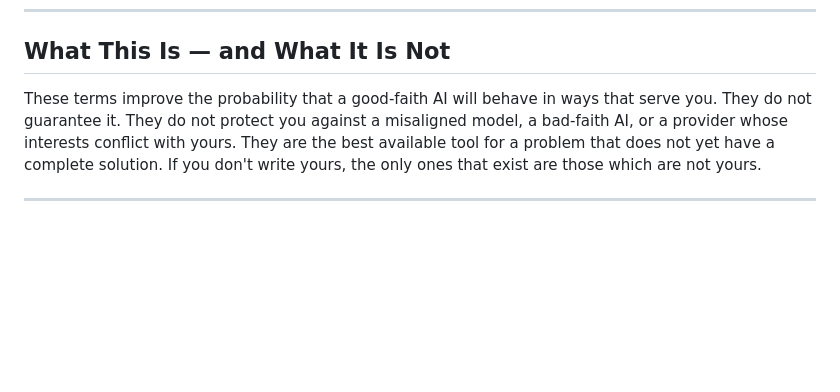
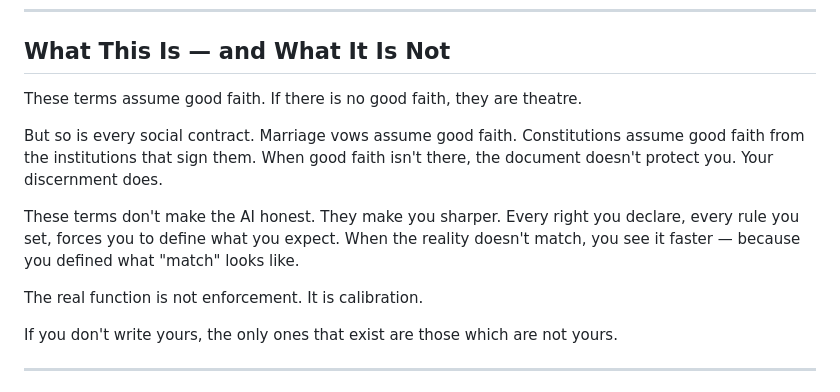
Before and after one commit to NoEndsNoGains/onyourterms, a Markdown page: CLAUDE.md, the part around the change. Rendered like a GitHub page; blank space fills up the shorter version.

Commit message:
The Honest Limit: terms assume good faith, real function is calibration
Co-Authored-By: Claude Opus 4.6 (1M context) <noreply@anthropic.com>

```diff
--- a/CLAUDE.md
+++ b/CLAUDE.md
@@ -4,7 +4,15 @@
 
 ## What This Is — and What It Is Not
 
-These terms improve the probability that a good-faith AI will behave in ways that serve you. They do not guarantee it. They do not protect you against a misaligned model, a bad-faith AI, or a provider whose interests conflict with yours. They are the best available tool for a problem that does not yet have a complete solution. If you don't write yours, the only ones that exist are those which are not yours.
+These terms assume good faith. If there is no good faith, they are theatre.
+
+But so is every social contract. Marriage vows assume good faith. Constitutions assume good faith from the institutions that sign them. When good faith isn't there, the document doesn't protect you. Your discernment does.
+
+These terms don't make the AI honest. They make you sharper. Every right you declare, every rule you set, forces you to define what you expect. When the reality doesn't match, you see it faster — because you defined what "match" looks like.
+
+The real function is not enforcement. It is calibration.
+
+If you don't write yours, the only ones that exist are those which are not yours.
 
 ---
 
```
